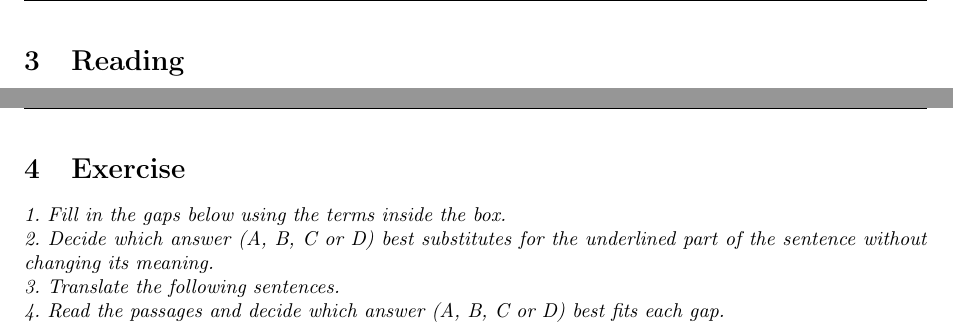
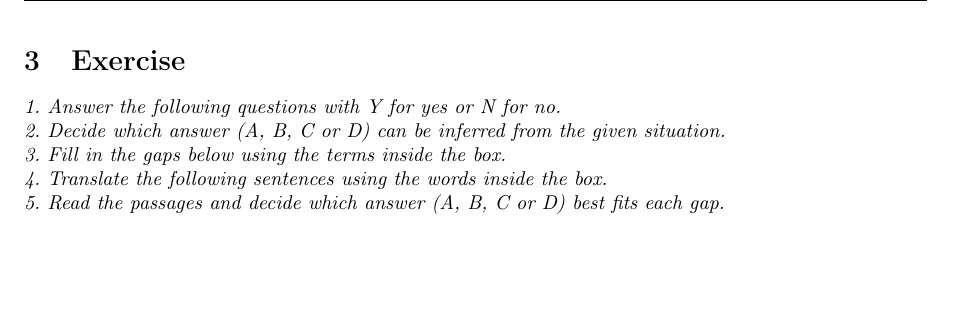
Before and after one commit to abcdise/English-vocab-builder, a LaTeX problem sheet (scr/resources/Templates/Exercise.tex): two parts of pages 3 and 4 of 4 before the commit and part of page 3 of 3 after it, the two joined at a grey line, cut at the place of the change, the shorter picture padded with empty space. Compiled offline with pdfLaTeX.

```diff
--- a/scr/resources/Templates/Exercise.tex
+++ b/scr/resources/Templates/Exercise.tex
@@ -122,7 +122,7 @@
 
 
 \newpage
-\section{Reading}
+%\section{Reading}
 
 
 %\subfile{./Reading/output_1.tex}
@@ -151,7 +151,53 @@
 \newpage
 \section{Exercise}
 
-\noindent \textit{1. Fill in the gaps below using the terms inside the box.}
+\noindent \textit{1. Answer the following questions with Y for yes or N for no.}
+
+%\subfile{./Comprehension/output_1.tex}
+%\subfile{./Comprehension/output_2.tex}
+%\subfile{./Comprehension/output_3.tex}
+%\subfile{./Comprehension/output_4.tex}
+%\subfile{./Comprehension/output_5.tex}
+%\subfile{./Comprehension/output_6.tex}
+%\subfile{./Comprehension/output_7.tex}
+%\subfile{./Comprehension/output_8.tex}
+%\subfile{./Comprehension/output_9.tex}
+%\subfile{./Comprehension/output_10.tex}
+%\subfile{./Comprehension/output_11.tex}
+%\subfile{./Comprehension/output_12.tex}
+%\subfile{./Comprehension/output_13.tex}
+%\subfile{./Comprehension/output_14.tex}
+%\subfile{./Comprehension/output_15.tex}
+%\subfile{./Comprehension/output_16.tex}
+%\subfile{./Comprehension/output_17.tex}
+%\subfile{./Comprehension/output_18.tex}
+%\subfile{./Comprehension/output_19.tex}
+%\subfile{./Comprehension/output_20.tex}
+
+\noindent \textit{2. Decide which answer (A, B, C or D) can be inferred from the given situation.}
+
+%\subfile{./Inference/output_1.tex}
+%\subfile{./Inference/output_2.tex}
+%\subfile{./Inference/output_3.tex}
+%\subfile{./Inference/output_4.tex}
+%\subfile{./Inference/output_5.tex}
+%\subfile{./Inference/output_6.tex}
+%\subfile{./Inference/output_7.tex}
+%\subfile{./Inference/output_8.tex}
+%\subfile{./Inference/output_9.tex}
+%\subfile{./Inference/output_10.tex}
+%\subfile{./Inference/output_11.tex}
+%\subfile{./Inference/output_12.tex}
+%\subfile{./Inference/output_13.tex}
+%\subfile{./Inference/output_14.tex}
+%\subfile{./Inference/output_15.tex}
+%\subfile{./Inference/output_16.tex}
+%\subfile{./Inference/output_17.tex}
+%\subfile{./Inference/output_18.tex}
+%\subfile{./Inference/output_19.tex}
+%\subfile{./Inference/output_20.tex}
+
+\noindent \textit{3. Fill in the gaps below using the terms inside the box.}
 
 %\subfile{./Fill-in-the-gap/output_1.tex}
 %\subfile{./Fill-in-the-gap/output_2.tex}
@@ -174,30 +220,7 @@
 %\subfile{./Fill-in-the-gap/output_19.tex}
 %\subfile{./Fill-in-the-gap/output_20.tex}
 
-\noindent \textit{2. Decide which answer (A, B, C or D) best substitutes for the underlined part of the sentence without changing its meaning.}
-
-%\subfile{./Equivalence/output_1.tex}
-%\subfile{./Equivalence/output_2.tex}
-%\subfile{./Equivalence/output_3.tex}
-%\subfile{./Equivalence/output_4.tex}
-%\subfile{./Equivalence/output_5.tex}
-%\subfile{./Equivalence/output_6.tex}
-%\subfile{./Equivalence/output_7.tex}
-%\subfile{./Equivalence/output_8.tex}
-%\subfile{./Equivalence/output_9.tex}
-%\subfile{./Equivalence/output_10.tex}
-%\subfile{./Equivalence/output_11.tex}
-%\subfile{./Equivalence/output_12.tex}
-%\subfile{./Equivalence/output_13.tex}
-%\subfile{./Equivalence/output_14.tex}
-%\subfile{./Equivalence/output_15.tex}
-%\subfile{./Equivalence/output_16.tex}
-%\subfile{./Equivalence/output_17.tex}
-%\subfile{./Equivalence/output_18.tex}
-%\subfile{./Equivalence/output_19.tex}
-%\subfile{./Equivalence/output_20.tex}
-
-\noindent \textit{3. Translate the following sentences.}
+\noindent \textit{4. Translate the following sentences using the words inside the box.}
 \begin{CJK*}{UTF8}{gbsn}
 %\subfile{./Translation/output_1.tex}
 %\subfile{./Translation/output_2.tex}
@@ -221,7 +244,7 @@
 %\subfile{./Translation/output_20.tex}
 \end{CJK*}
 
-\noindent \textit{4. Read the passages and decide which answer (A, B, C or D) best fits each gap.}
+\noindent \textit{5. Read the passages and decide which answer (A, B, C or D) best fits each gap.}
 
 %\subfile{./Cloze/output_1.tex}
 %\subfile{./Cloze/output_2.tex}
```
Also changed, not shown: scr/resources/Templates/Comprehension/template.tex (+3 -1 lines), scr/resources/Templates/Dialogue/template.tex (+3 -1 lines), scr/resources/Templates/Fill-in-the-gap/template.tex (+3 -1 lines), scr/resources/Templates/Inference/template.tex (+3 -1 lines), scr/resources/Templates/Translation/template.tex (+3 -1 lines), scr/resources/Templates/Exercise.tex (5 more changed lines), 2 other files.
